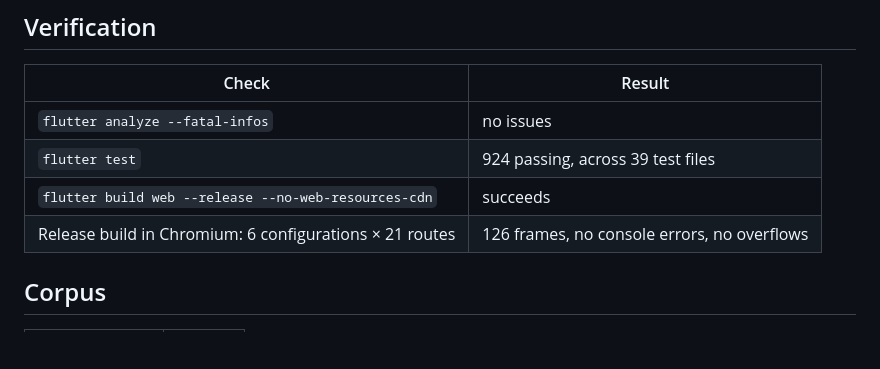
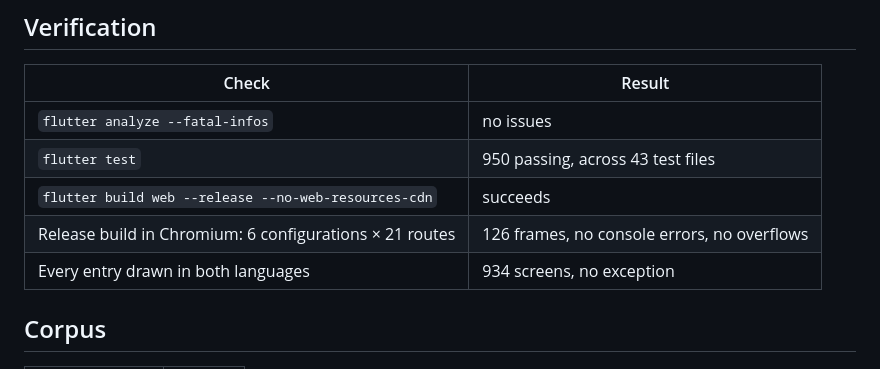
Before and after one commit to artinzeidi-del/Philosophyy, a Markdown page: docs/STATUS.md, the part around the change. Drawn GitHub-style; blank space fills up the shorter version.

Commit message:
The counts, measured again
Nine hundred and fifty tests across forty-three files, and the row for
the nine hundred and thirty-four entry screens that are now drawn on
every run.

```diff
--- a/docs/STATUS.md
+++ b/docs/STATUS.md
@@ -8,9 +8,10 @@ repository, not recalled.
 | Check | Result |
 | --- | --- |
 | `flutter analyze --fatal-infos` | no issues |
-| `flutter test` | 924 passing, across 39 test files |
+| `flutter test` | 950 passing, across 43 test files |
 | `flutter build web --release --no-web-resources-cdn` | succeeds |
 | Release build in Chromium: 6 configurations × 21 routes | 126 frames, no console errors, no overflows |
+| Every entry drawn in both languages | 934 screens, no exception |
 
 ## Corpus
 
```
Also changed, not shown: README.md (+1 -1 lines).
